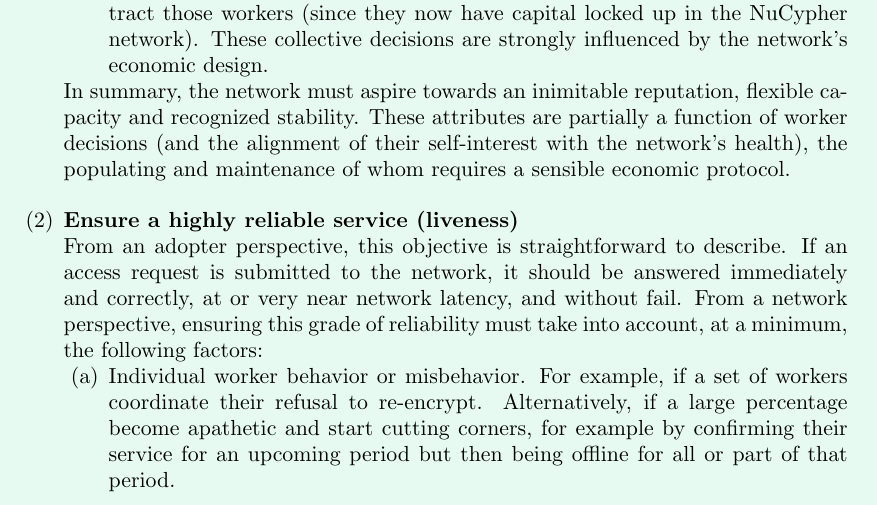
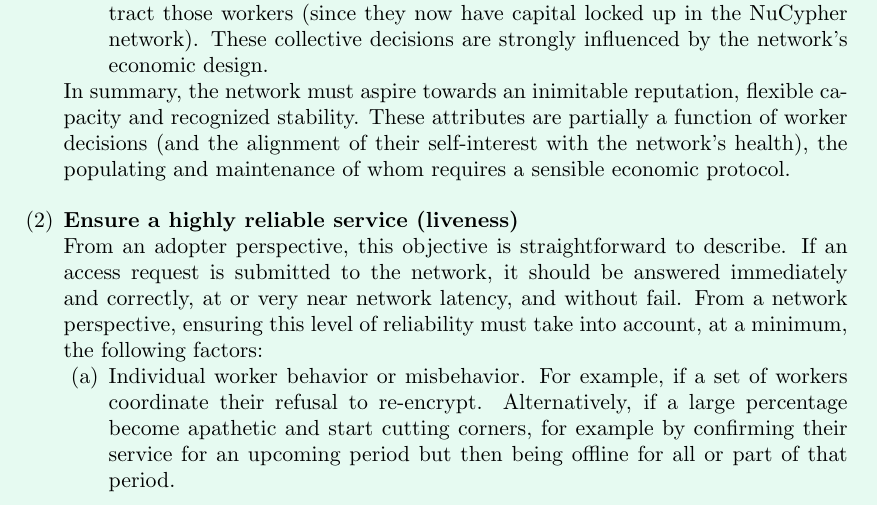
Before and after one commit to nucypher/protocol, a LaTeX paper (mint-paper.tex): part of page 3 of 9, cut so that both start at the same text. Compiled offline with pdfLaTeX.

Commit message:
Update mint-paper.tex
Co-Authored-By: arjunhassard <arjunhassard@gmail.com>

```diff
--- a/mint-paper.tex
+++ b/mint-paper.tex
@@ -65,7 +65,7 @@ Hence, all economic mechanisms and strategies (already implemented, or to be imp
    \\
    \item \textbf{Ensure a highly reliable service (liveness)}\label{reliable}
    \\
-   From an adopter perspective, this objective is straightforward to describe. If an access request is submitted to the network, it should be answered immediately and correctly, at or very near network latency, and without fail. From a network perspective, ensuring this grade of reliability must take into account, at a minimum, the following factors:
+   From an adopter perspective, this objective is straightforward to describe. If an access request is submitted to the network, it should be answered immediately and correctly, at or very near network latency, and without fail. From a network perspective, ensuring this level of reliability must take into account, at a minimum, the following factors:
    \begin{enumerate}
    \item Individual worker behavior or misbehavior. For example, if a set of workers coordinate their refusal to re-encrypt. Alternatively, if a large percentage become apathetic and start cutting corners, for example by confirming their service for an upcoming period but then being offline for all or part of that period.
    \item The overall volume of worker participation. In other words, if demand outstrips supply, then sharing flows may be put on hold. This is unlikely to occur from a pure capacity perspective, but is possible if an adopter requires a large number of independent workers to concurrently manage access in their application.
```
